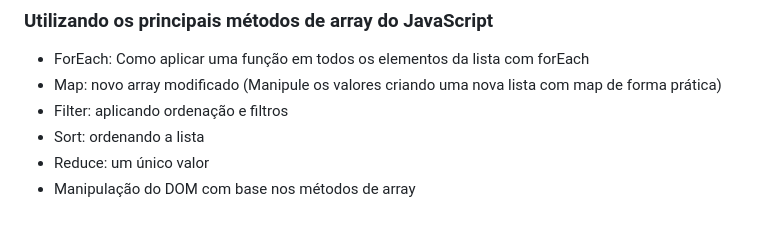
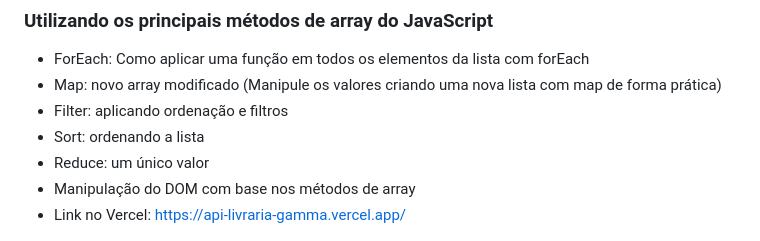
Before and after one commit to adrianomatos/frontend_javascript_alura_arrays_api_livraria, a Markdown page: README.md, the part around the change. GitHub-like rendering.

```diff
--- a/README.md
+++ b/README.md
@@ -8,6 +8,7 @@
 - Sort: ordenando a lista
 - Reduce: um único valor
 - Manipulação do DOM com base nos métodos de array
+- Link no Vercel: https://api-livraria-gamma.vercel.app/
 <img src="https://github.com/adrianomatos/frontend_javascript_alura_arrays_api_livraria/blob/main/ARRAYS_API_LIVRARIA.png" alt="Print do Projeto">
 
 ### GUIA DO MOCHILEIRO JAVASCRIPT
```
